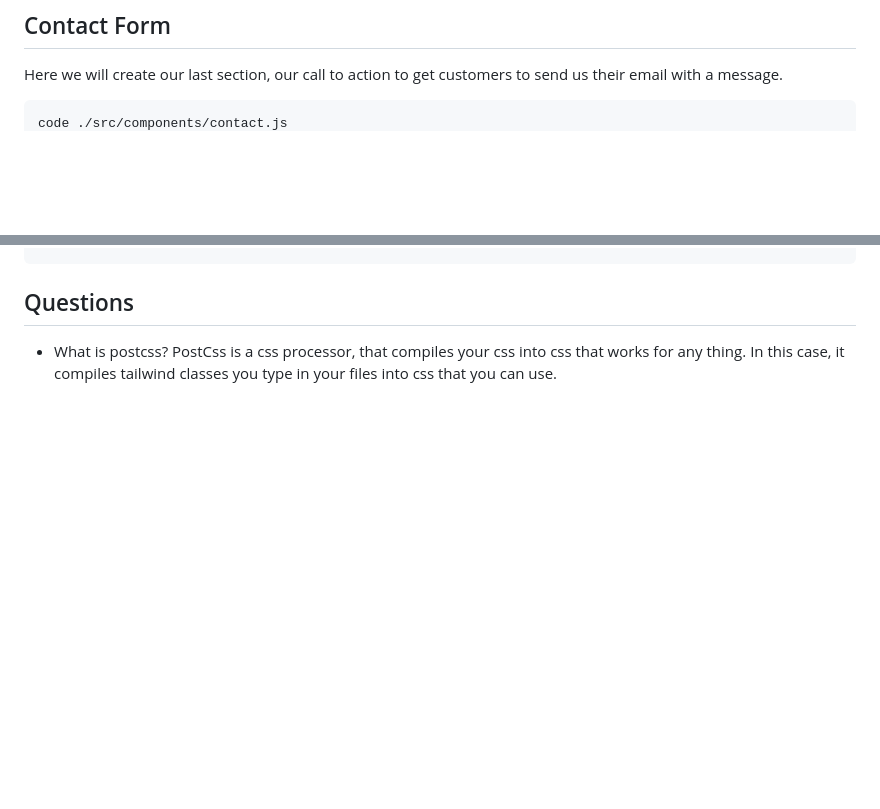
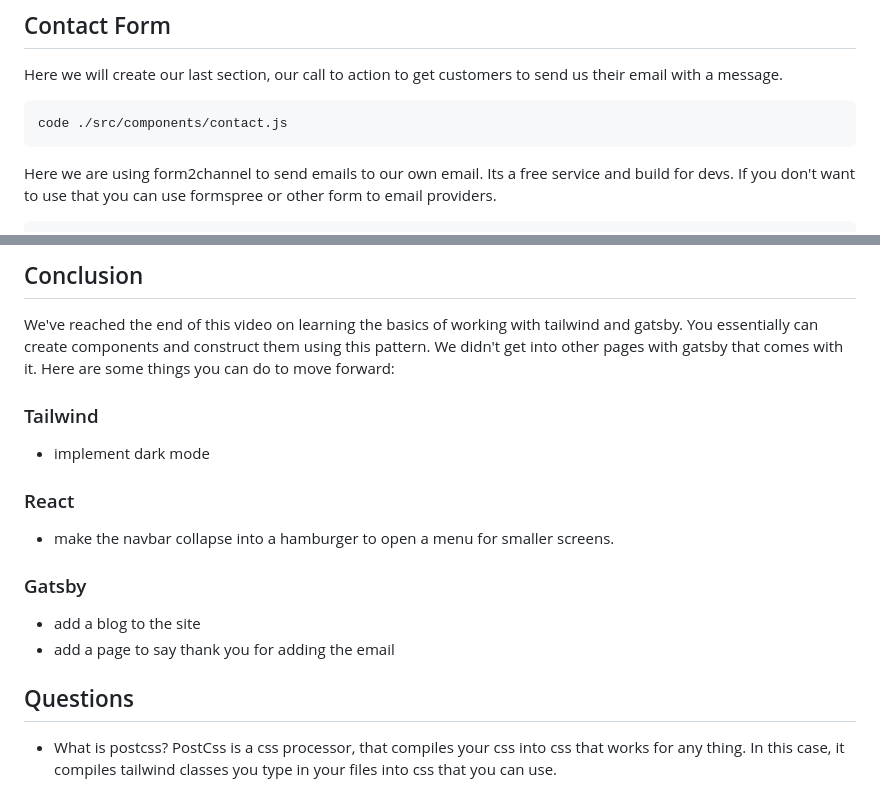
Before and after one commit to juanjuanzero-dev/catching-tailwindcss, a Markdown page: README.md, 2 parts joined by grey strips. GitHub-like rendering; blank space fills up the shorter version.

````diff
--- a/README.md
+++ b/README.md
@@ -209,4 +209,5 @@ Here we will create our last section, our call to action to get customers to sen
 code ./src/components/contact.js
 ```
 
+Here we are using form2channel to send emails to our own email. Its a free service and build for devs. If you don't want to use that you can use formspree or other form to email providers.
 
@@ -213,3 +251,15 @@ code ./src/components/contact.js
+## Conclusion
+We've reached the end of this video on learning the basics of working with tailwind and gatsby. You essentially can create components and construct them using this pattern. We didn't get into other pages with gatsby that comes with it. Here are some things you can do to move forward:
+
+### Tailwind
+- implement dark mode
+
+### React
+- make the navbar collapse into a hamburger to open a menu for smaller screens.
+
+### Gatsby
+- add a blog to the site
+- add a page to say thank you for adding the email
 
 ## Questions
 - What is postcss?
````
Also changed, not shown: other parts of README.md (+37 -0 lines).
